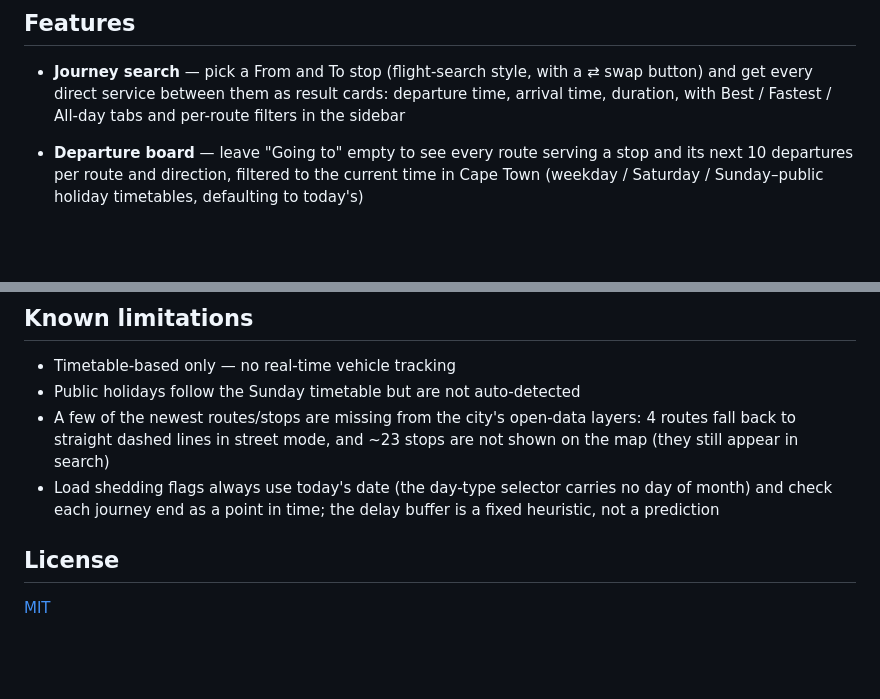
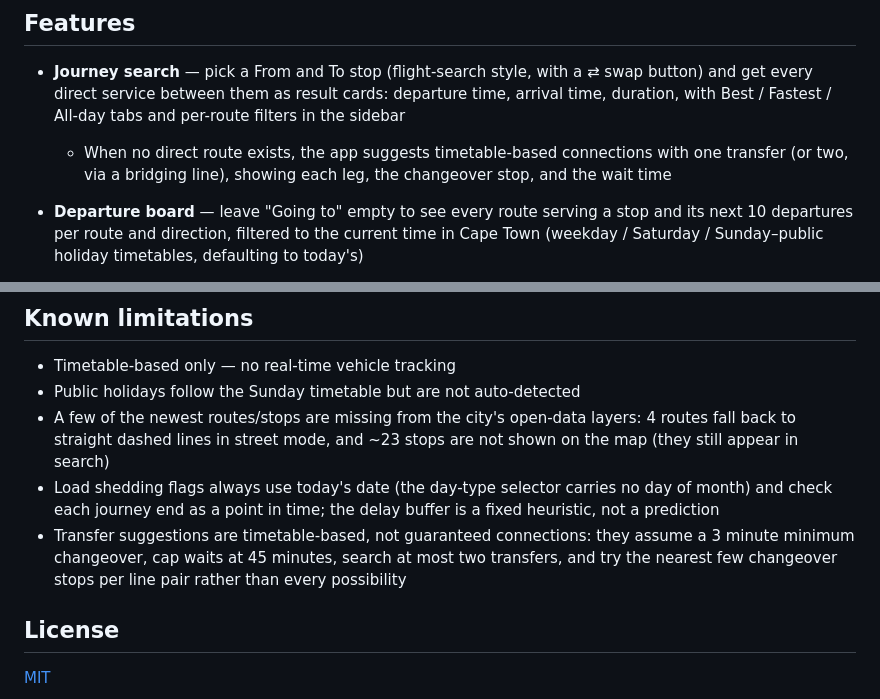
Before and after one commit to Vambane/mycity-bus-schedule, a Markdown page: README.md, 2 parts joined by grey strips. Drawn GitHub-style; blank space fills up the shorter version.

Commit message:
docs(readme): document transfer journey suggestions
- extend the Journey search feature bullet with the transfer fallback
- add a Known limitations entry for the changeover assumptions and
  bounded search

Co-Authored-By: Claude Fable 5 <noreply@anthropic.com>

```diff
--- a/README.md
+++ b/README.md
@@ -15,6 +15,9 @@ clickable geographic system map.
   ⇄ swap button) and get every direct service between them as result cards:
   departure time, arrival time, duration, with Best / Fastest / All-day tabs
   and per-route filters in the sidebar
+  - When no direct route exists, the app suggests timetable-based
+    connections with one transfer (or two, via a bridging line), showing
+    each leg, the changeover stop, and the wait time
 - **Departure board** — leave "Going to" empty to see every route serving a
   stop and its next 10 departures per route and direction, filtered to the
   current time in Cape Town (weekday / Saturday / Sunday–public holiday
@@ -278,6 +281,10 @@ official sources before travelling.
 - Load shedding flags always use today's date (the day-type selector
   carries no day of month) and check each journey end as a point in
   time; the delay buffer is a fixed heuristic, not a prediction
+- Transfer suggestions are timetable-based, not guaranteed connections:
+  they assume a 3 minute minimum changeover, cap waits at 45 minutes,
+  search at most two transfers, and try the nearest few changeover stops
+  per line pair rather than every possibility
 
 ## License
 
```
